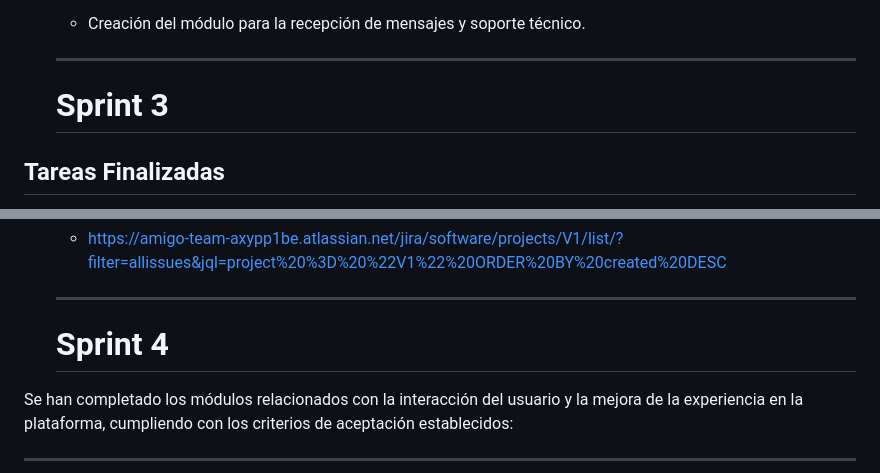
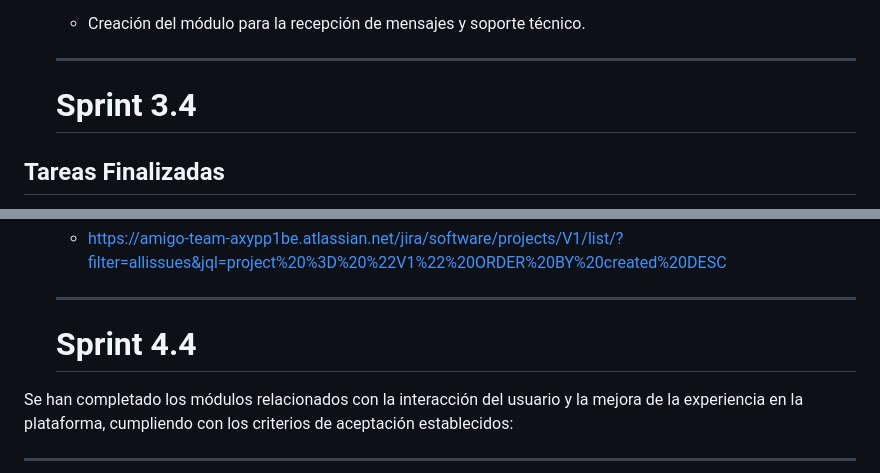
Before and after one commit to samtorres21/arquitectura.md, a Markdown page: README.md, 2 parts joined by grey strips. GitHub-like rendering.

```diff
--- a/README.md
+++ b/README.md
@@ -159,7 +159,7 @@ Se han completado los módulos principales de gestión de usuarios y comunicaci
 
    ---
 
-   # Sprint 3
+   # Sprint 3.4
 
 ##  Tareas Finalizadas
 
@@ -184,7 +184,7 @@ Se han completado los módulos relacionados con la gestión de eventos, cumplien
   - https://amigo-team-axypp1be.atlassian.net/jira/software/projects/V1/list/?filter=allissues&jql=project%20%3D%20%22V1%22%20ORDER%20BY%20created%20DESC
 
   ---
-  # Sprint 4
+  # Sprint 4.4
 
 Se han completado los módulos relacionados con la interacción del usuario y la mejora de la experiencia en la plataforma, cumpliendo con los criterios de aceptación establecidos:
 
```
